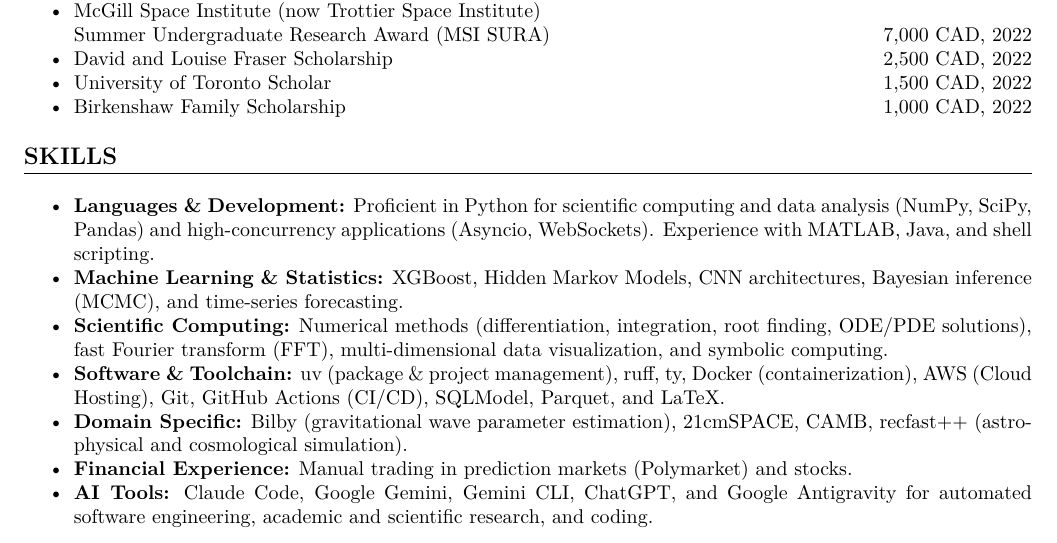
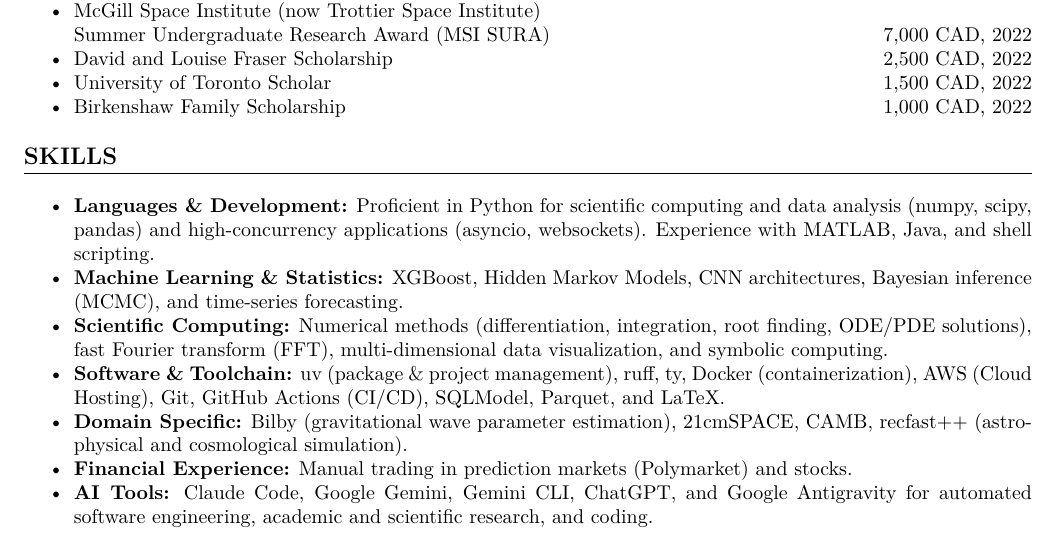
Before and after one commit to kyleyhw/kyle_wong_cv, a LaTeX document (main.tex): part of page 2 of 3, cut so that both start at the same text. Compiled offline with pdfLaTeX.

Commit message:
Manual update to lower-case libraries in SKILLS section and rebuild PDFs

```diff
--- a/main.tex
+++ b/main.tex
@@ -148,7 +148,7 @@ Supervised by Prof. Adrian Liu at the Trottier Space Institute (formerly McGill
 % Skills Section
 \section*{SKILLS}
 \begin{itemize}
-    \item \textbf{Languages \& Development:} Proficient in Python for scientific computing and data analysis (NumPy, SciPy, Pandas) and high-concurrency applications (Asyncio, WebSockets). Experience with MATLAB, Java, and shell scripting.
+    \item \textbf{Languages \& Development:} Proficient in Python for scientific computing and data analysis (numpy, scipy, pandas) and high-concurrency applications (asyncio, websockets). Experience with MATLAB, Java, and shell scripting.
 
     \item \textbf{Machine Learning \& Statistics:} XGBoost, Hidden Markov Models, CNN architectures, Bayesian inference (MCMC), and time-series forecasting.
 
```
Also changed, not shown: kyle_wong_cv_mar_2026_academic.pdf, kyle_wong_cv_mar_2026_industry.pdf.
